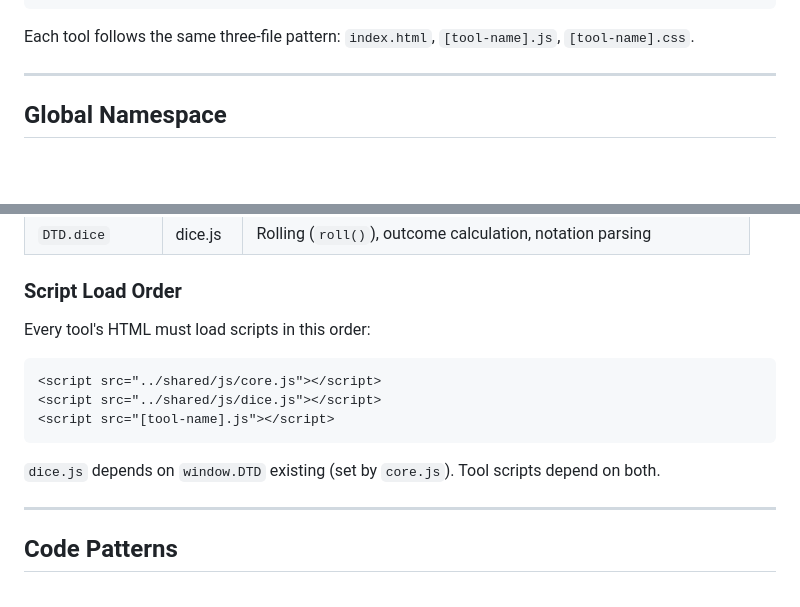
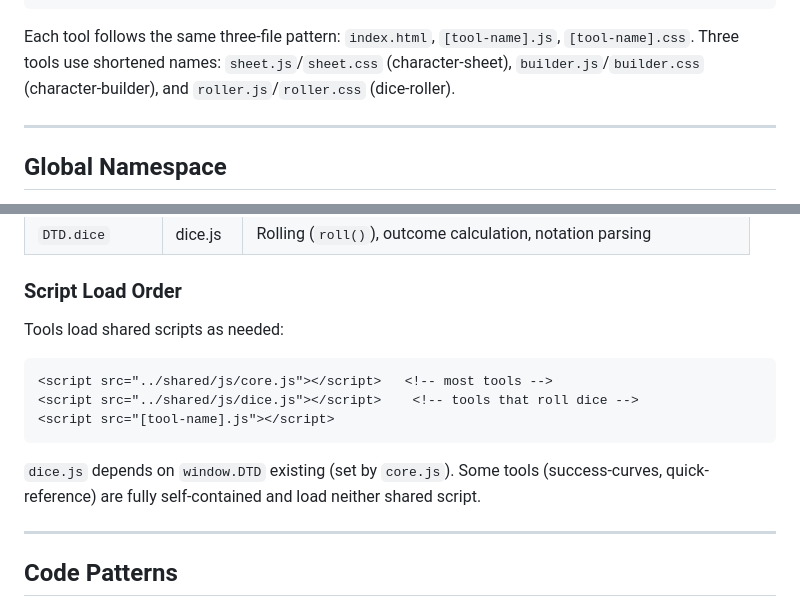
Before and after one commit to AlexanderExter/dtd-nonsense, a Markdown page: docs/architecture.md, 2 parts joined by grey strips. Drawn GitHub-style; blank space fills up the shorter version.

Commit message:
Update architecture docs: note naming exceptions and flexible script loading
- Document that 3 tools use shortened filenames (sheet.js, builder.js, roller.js)
- Correct script load order docs from 'every tool must' to 'as needed'
  success-curves and quick-reference are fully self-contained

````diff
--- a/docs/architecture.md
+++ b/docs/architecture.md
@@ -99,7 +99,7 @@ tools/
 └── defense-graph/                Damage mitigation visualizer
 ```
 
-Each tool follows the same three-file pattern: `index.html`, `[tool-name].js`, `[tool-name].css`.
+Each tool follows the same three-file pattern: `index.html`, `[tool-name].js`, `[tool-name].css`. Three tools use shortened names: `sheet.js`/`sheet.css` (character-sheet), `builder.js`/`builder.css` (character-builder), and `roller.js`/`roller.css` (dice-roller).
 
 ---
 
@@ -124,15 +124,15 @@ var DTD = { ... };
 
 ### Script Load Order
 
-Every tool's HTML must load scripts in this order:
+Tools load shared scripts as needed:
 
 ```html
-<script src="../shared/js/core.js"></script>
-<script src="../shared/js/dice.js"></script>
+<script src="../shared/js/core.js"></script>   <!-- most tools -->
+<script src="../shared/js/dice.js"></script>    <!-- tools that roll dice -->
 <script src="[tool-name].js"></script>
 ```
 
-`dice.js` depends on `window.DTD` existing (set by `core.js`). Tool scripts depend on both.
+`dice.js` depends on `window.DTD` existing (set by `core.js`). Some tools (success-curves, quick-reference) are fully self-contained and load neither shared script.
 
 ---
 
````
